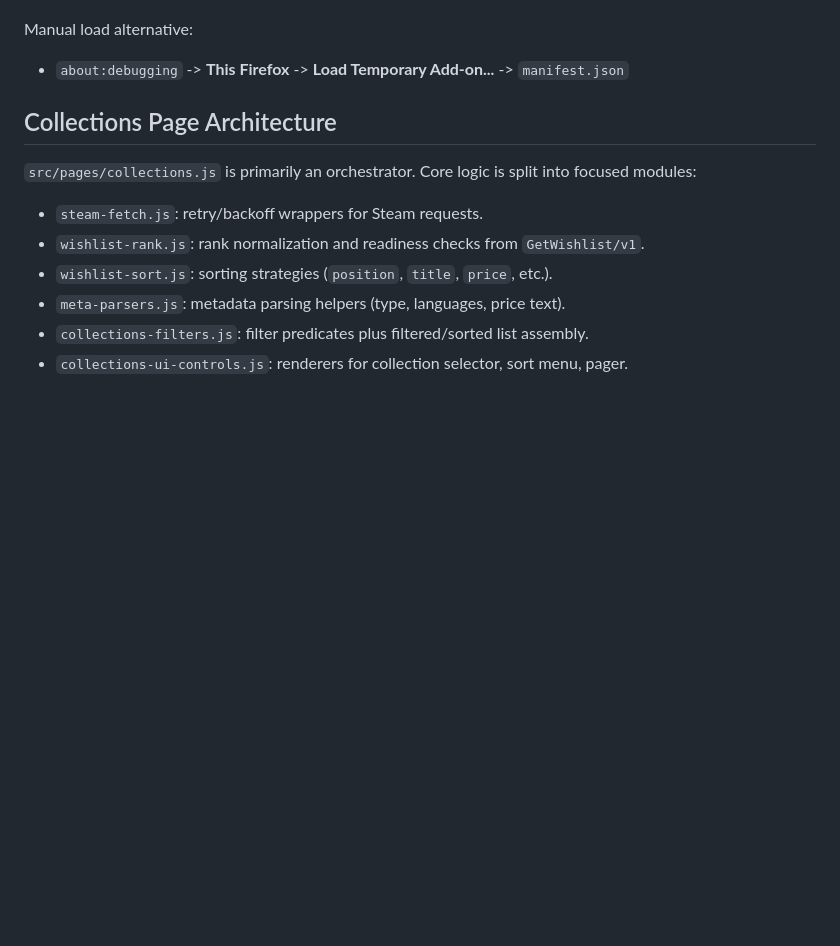
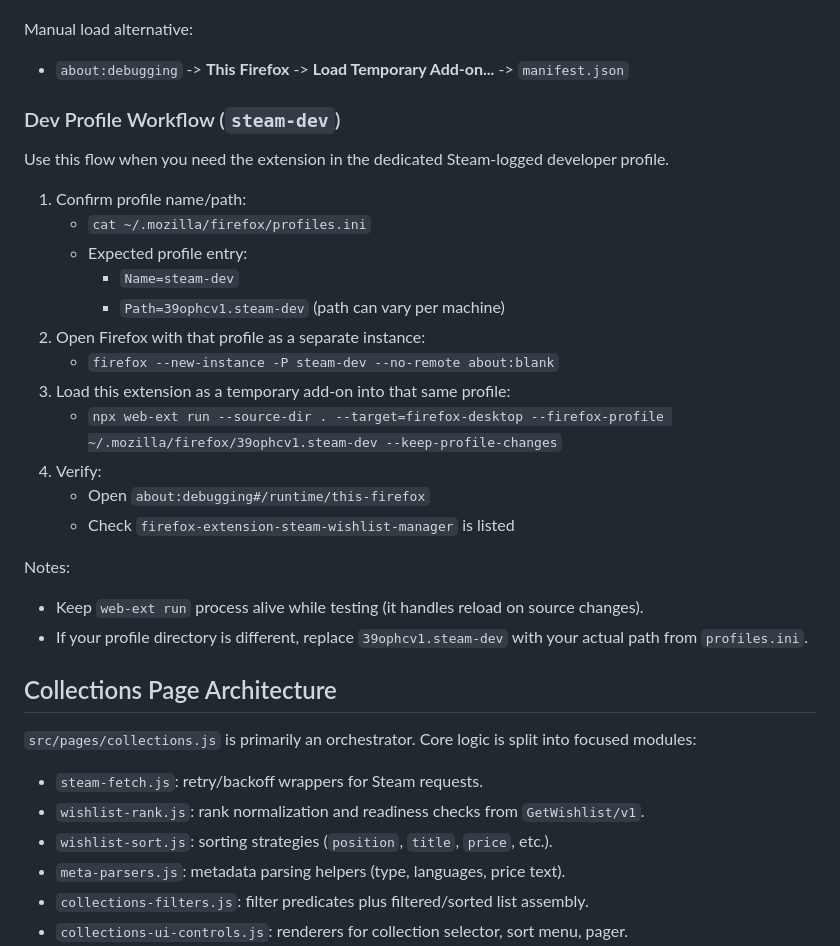
Before and after one commit to tarsioonofrio/firefox-extension-steam-wishlist-manager, a Markdown page: README.md, the part around the change. GitHub-like rendering; blank space fills up the shorter version.

Commit message:
docs: add steam-dev Firefox profile workflow

```diff
--- a/README.md
+++ b/README.md
@@ -87,6 +87,27 @@ Notes:
 
 Manual load alternative:
 - `about:debugging` -> **This Firefox** -> **Load Temporary Add-on...** -> `manifest.json`
+
+### Dev Profile Workflow (`steam-dev`)
+
+Use this flow when you need the extension in the dedicated Steam-logged developer profile.
+
+1. Confirm profile name/path:
+   - `cat ~/.mozilla/firefox/profiles.ini`
+   - Expected profile entry:
+     - `Name=steam-dev`
+     - `Path=39ophcv1.steam-dev` (path can vary per machine)
+2. Open Firefox with that profile as a separate instance:
+   - `firefox --new-instance -P steam-dev --no-remote about:blank`
+3. Load this extension as a temporary add-on into that same profile:
+   - `npx web-ext run --source-dir . --target=firefox-desktop --firefox-profile ~/.mozilla/firefox/39ophcv1.steam-dev --keep-profile-changes`
+4. Verify:
+   - Open `about:debugging#/runtime/this-firefox`
+   - Check `firefox-extension-steam-wishlist-manager` is listed
+
+Notes:
+- Keep `web-ext run` process alive while testing (it handles reload on source changes).
+- If your profile directory is different, replace `39ophcv1.steam-dev` with your actual path from `profiles.ini`.
 
 ## Collections Page Architecture
 
```
